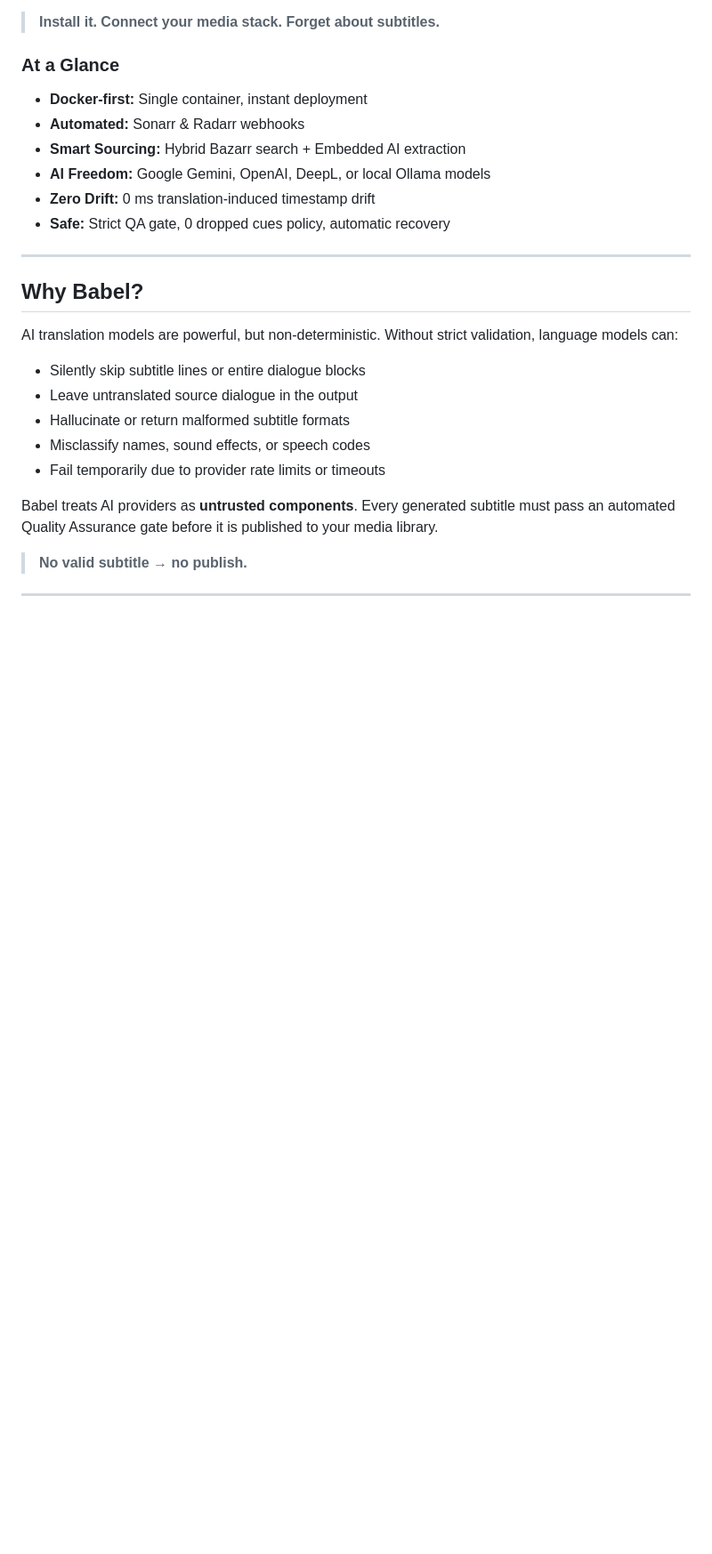
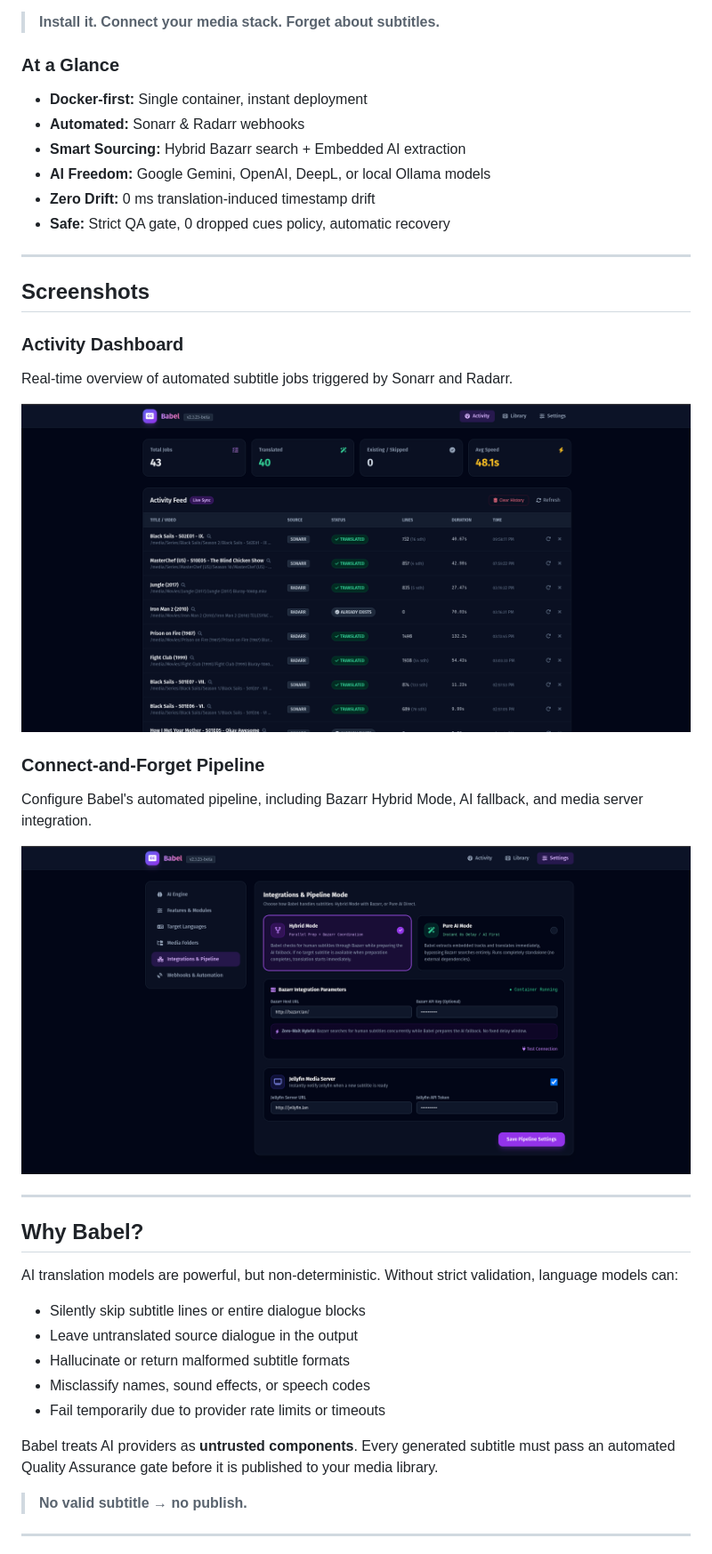
Before and after one commit to hugomossberg/Babel, a Markdown page: README.md, the part around the change. Shown: that part at 89% size. GitHub-like rendering; pictures changed too: docs/screenshots/activity-dashboard.png (added), docs/screenshots/pipeline-settings.png (added); blank space fills up the shorter version.

Commit message:
docs: add application screenshots

```diff
--- a/README.md
+++ b/README.md
@@ -20,6 +20,23 @@ It automatically finds the best available subtitle source, translates missing la
 - **Safe:** Strict QA gate, 0 dropped cues policy, automatic recovery
 
 ---
+
+## Screenshots
+
+### Activity Dashboard
+
+Real-time overview of automated subtitle jobs triggered by Sonarr and Radarr.
+
+![Babel Activity Dashboard](docs/screenshots/activity-dashboard.png)
+
+### Connect-and-Forget Pipeline
+
+Configure Babel's automated pipeline, including Bazarr Hybrid Mode, AI fallback, and media server integration.
+
+![Babel Pipeline Settings](docs/screenshots/pipeline-settings.png)
+
+---
+
 
 ## Why Babel?
 
```
